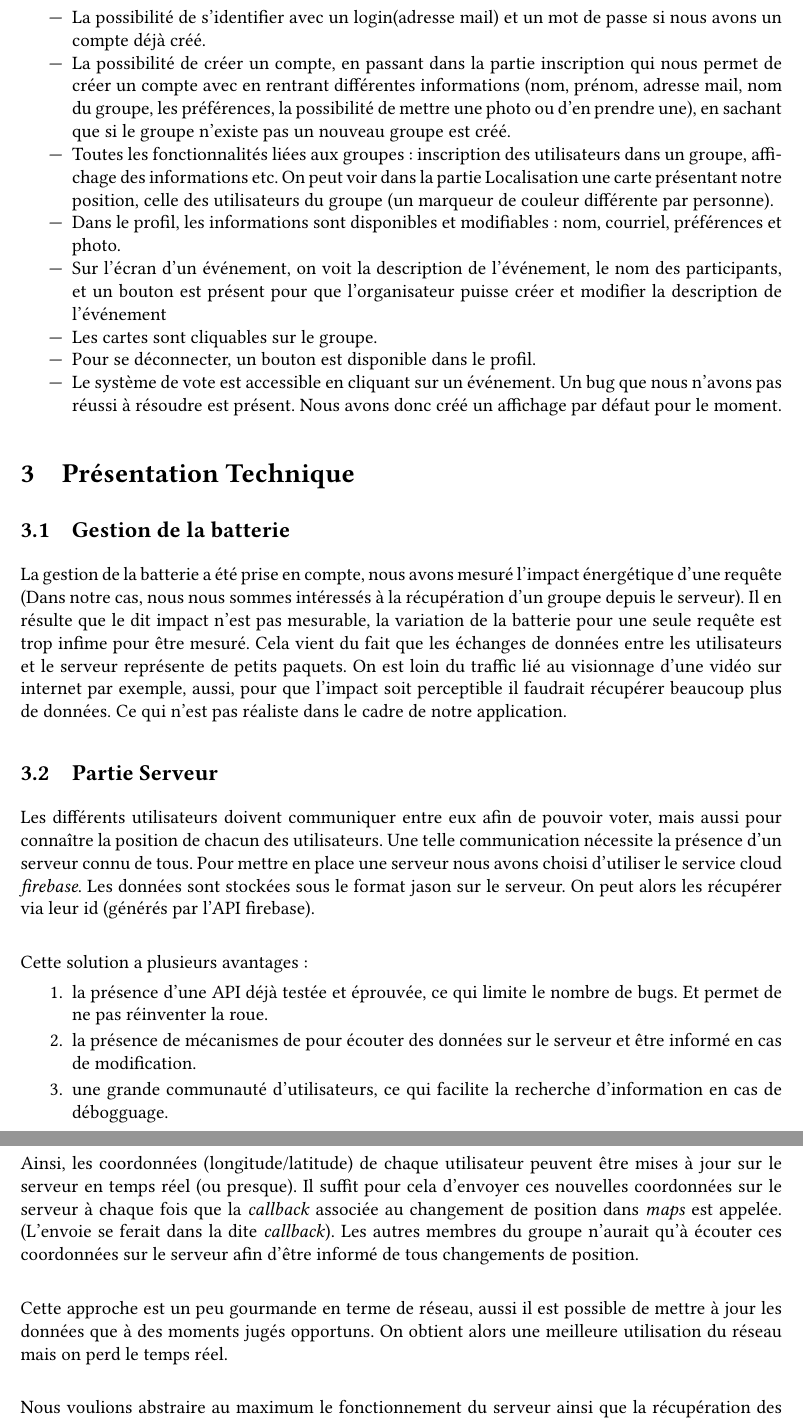
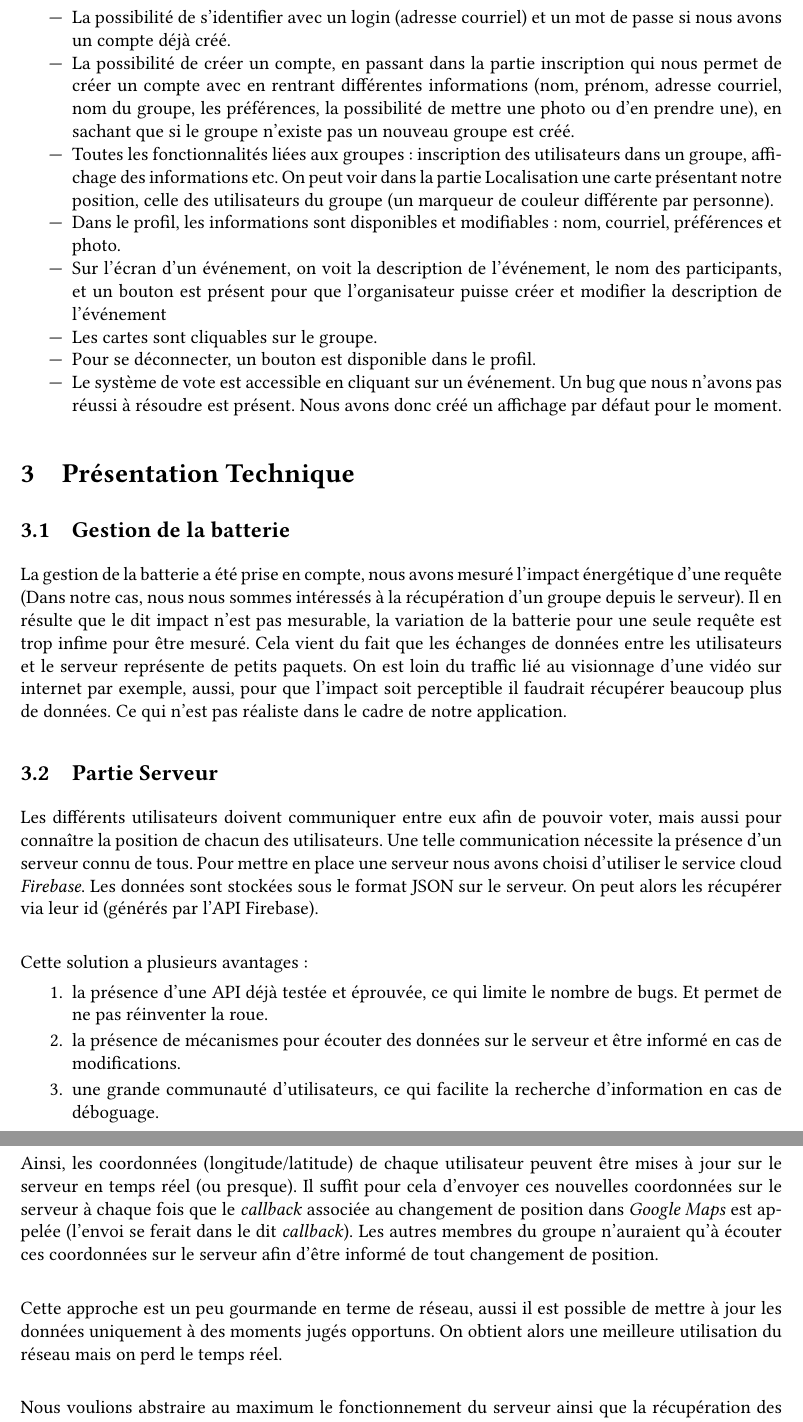
Before and after one commit to MaoAlex/INF8405, a LaTeX document (TP2/Rapport/rapport.tex, which reads TP2/Rapport/presentation.tex, TP2/Rapport/server.tex): two parts of pages 3 and 4 of 5, joined at a grey line, cut so that both start at the same text. Compiled offline with pdfLaTeX.

Commit message:
Rapport final

```diff
--- a/TP2/Rapport/presentation.tex
+++ b/TP2/Rapport/presentation.tex
@@ -20,8 +20,8 @@ leur description (si celle-ci a été rentrée). Cette fonctionnalité permettra
 \subsection{Fonctionnalités disponibles}
 Les fonctionnalités disponibles sont :
 \begin{itemize}
-\item La possibilité de s'identifier avec un login(adresse mail) et un mot de passe si nous avons un compte déjà créé.
-\item La possibilité de créer un compte, en passant dans la partie inscription qui nous permet de créer un compte avec en rentrant différentes informations (nom, prénom, adresse mail, nom du groupe, les préférences, la possibilité de mettre une photo ou d'en prendre une), en sachant que si le groupe n'existe pas un nouveau groupe est créé.
+\item La possibilité de s'identifier avec un login (adresse courriel) et un mot de passe si nous avons un compte déjà créé.
+\item La possibilité de créer un compte, en passant dans la partie inscription qui nous permet de créer un compte avec en rentrant différentes informations (nom, prénom, adresse courriel, nom du groupe, les préférences, la possibilité de mettre une photo ou d'en prendre une), en sachant que si le groupe n'existe pas un nouveau groupe est créé.
 \item Toutes les fonctionnalités liées aux groupes : inscription des utilisateurs dans un groupe, affichage des informations etc. On peut voir dans la partie Localisation une carte présentant notre position, celle des utilisateurs du groupe (un marqueur de couleur différente par personne).
 \item Dans le profil, les informations sont disponibles et modifiables : nom, courriel, préférences et photo.
 \item Sur l'écran d'un événement, on voit la description de l'événement, le nom des participants, et un bouton est présent pour que l'organisateur puisse créer et modifier la description de l'événement
--- a/TP2/Rapport/server.tex
+++ b/TP2/Rapport/server.tex
@@ -1,23 +1,23 @@
 Les différents utilisateurs doivent communiquer entre eux afin de pouvoir voter, mais aussi pour connaître la position de chacun
 des utilisateurs. Une telle communication nécessite la présence d'un serveur connu de tous. Pour mettre en place une serveur nous
-avons choisi d'utiliser le service cloud \textit{firebase}. Les données sont stockées sous le format jason sur le serveur. On peut
-alors les récupérer via leur id (générés par l'API firebase).
+avons choisi d'utiliser le service cloud \textit{Firebase}. Les données sont stockées sous le format JSON sur le serveur. On peut
+alors les récupérer via leur id (générés par l'API Firebase).
 \newline
 
 Cette solution a plusieurs avantages:
 \begin{enumerate}
     \item la présence d'une API déjà testée et éprouvée, ce qui limite le nombre de bugs. Et permet de ne pas réinventer la roue.
-    \item la présence de mécanismes de pour écouter des données sur le serveur et être informé en cas de modification.
-    \item une grande communauté d'utilisateurs, ce qui facilite la recherche d'information en cas de débogguage.
+    \item la présence de mécanismes pour écouter des données sur le serveur et être informé en cas de modifications.
+    \item une grande communauté d'utilisateurs, ce qui facilite la recherche d'information en cas de déboguage.
 \end{enumerate}
 
 Ainsi, les coordonnées (longitude/latitude) de chaque utilisateur peuvent être mises à jour sur le serveur en temps réel (ou
-presque). Il suffit pour cela d'envoyer ces nouvelles coordonnées sur le serveur à chaque fois que la \textit{callback} associée
-au changement de position dans \textit{maps} est appelée. (L'envoie se ferait dans la dite \textit{callback}). Les autres membres
-du groupe n'aurait qu'à écouter ces coordonnées sur le serveur afin d'être informé de tous changements de position.
+presque). Il suffit pour cela d'envoyer ces nouvelles coordonnées sur le serveur à chaque fois que le \textit{callback} associée
+au changement de position dans \textit{Google Maps} est appelée (l'envoi se ferait dans le dit \textit{callback}). Les autres membres
+du groupe n'auraient qu'à écouter ces coordonnées sur le serveur afin d'être informé de tout changement de position.
 \newline
 
-Cette approche est un peu gourmande en terme de réseau, aussi il est possible de mettre à jour les données que à des moments jugés
+Cette approche est un peu gourmande en terme de réseau, aussi il est possible de mettre à jour les données uniquement à des moments jugés
 opportuns. On obtient alors une meilleure utilisation du réseau mais on perd le temps réel.
 \newline
 
```
Also changed, not shown: TP2/Rapport/rapport.pdf (added), TP2/Rapport/presentation.tex (8 more changed lines), TP2/Rapport/server.tex (2 more changed lines).
